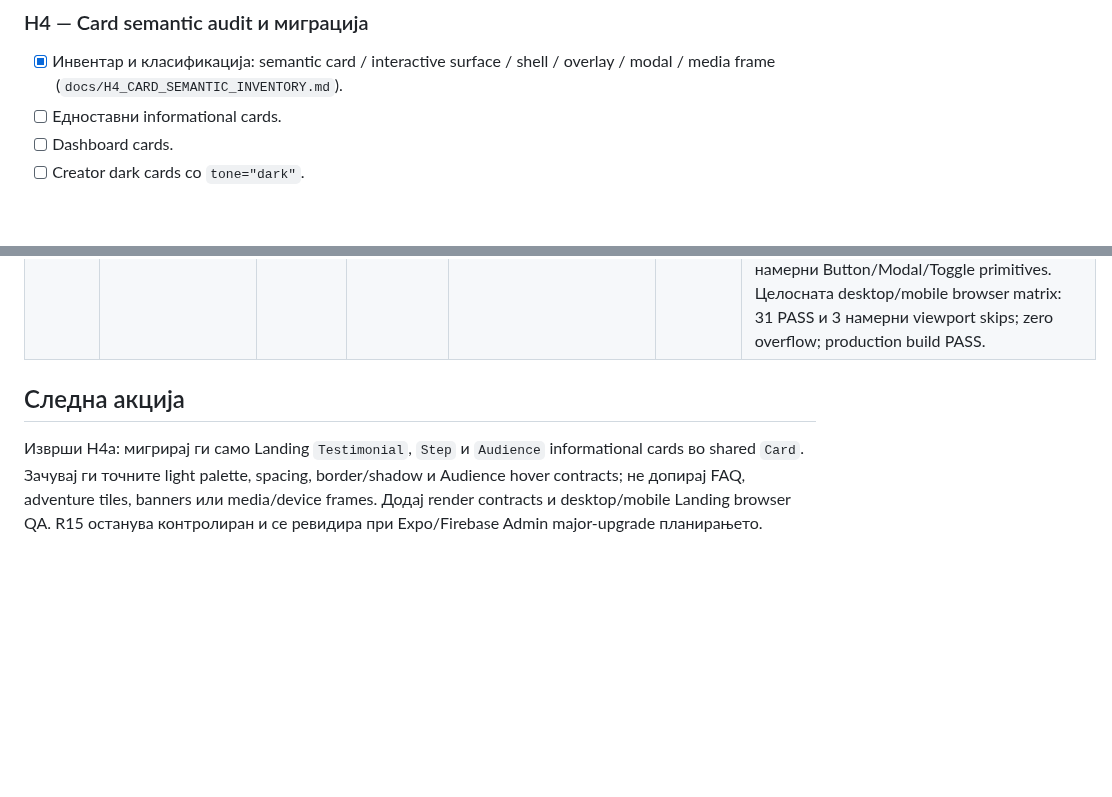
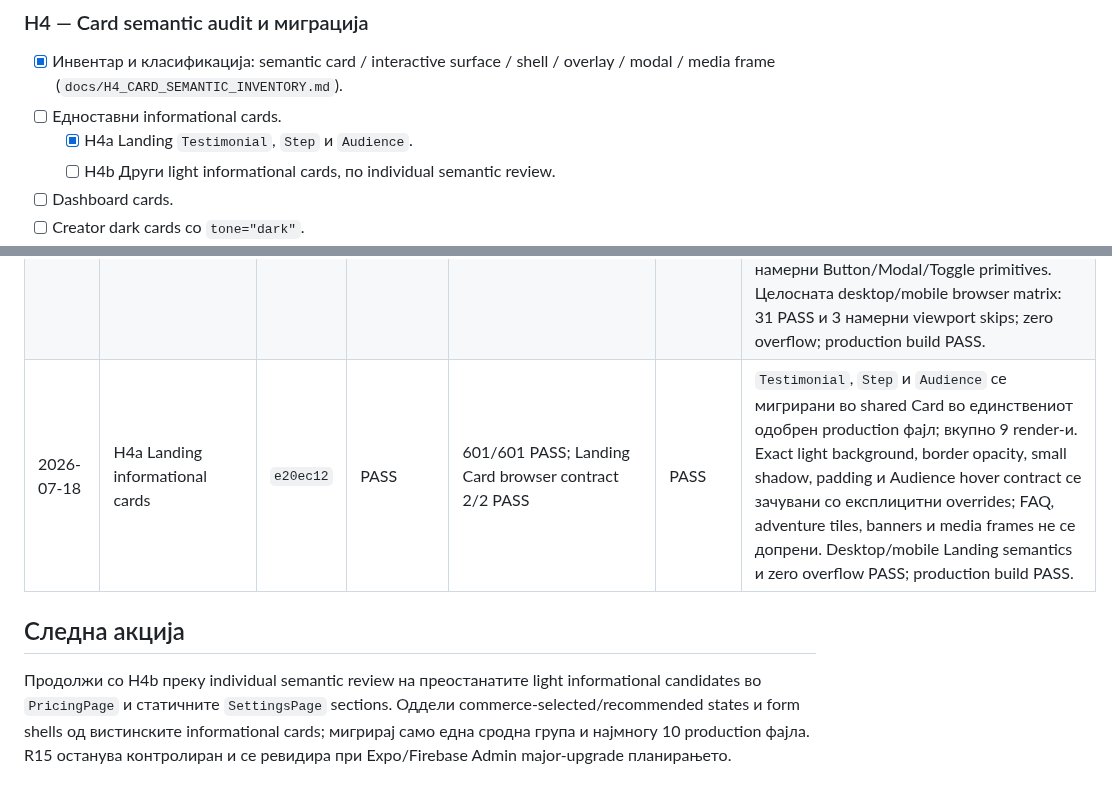
Before and after one commit to igorbogdanoski/ActionBountMKD-Pro, a Markdown page: docs/HARDENING_EXECUTION_LEDGER.md, 2 parts joined by grey strips. GitHub-like rendering; blank space fills up the shorter version.

Commit message:
docs(hardening): record H4a card evidence

```diff
--- a/docs/HARDENING_EXECUTION_LEDGER.md
+++ b/docs/HARDENING_EXECUTION_LEDGER.md
@@ -129,6 +129,8 @@ Batch-от е затворен само кога:
 
 - [x] Инвентар и класификација: semantic card / interactive surface / shell / overlay / modal / media frame (`docs/H4_CARD_SEMANTIC_INVENTORY.md`).
 - [ ] Едноставни informational cards.
+  - [x] H4a Landing `Testimonial`, `Step` и `Audience`.
+  - [ ] H4b Други light informational cards, по individual semantic review.
 - [ ] Dashboard cards.
 - [ ] Creator dark cards со `tone="dark"`.
 - [ ] Player/session surfaces, последни.
@@ -232,7 +234,8 @@ Batch-от е затворен само кога:
 | 2026-07-18 | H3g-1 AI modal + ClassGroups alert remediation | `8f672a3` | PASS | 598/598 PASS; 9 focused AI/group contracts | PASS | Двата GenerateQuestModal controls се мигрирани со shared loading/disabled semantics и live error alert. ClassGroups native blocking alert е заменет со тестиран in-app certificate notice; empty cohort не повикува PDF download. Desktop/mobile ClassGroups regression 2/2 PASS; production build PASS. Audit: нула native alerts/confirms и 22 raw non-primitive controls — 7 MathRichEditor + 15 LandingPage. |
 | 2026-07-18 | H3g-2 MathRichEditor toolbar/popover controls | `34dfce9` | PASS | 601/601 PASS; 3 dedicated editor contracts | PASS | Сите 7 toolbar/popover control категории се мигрирани. Bold/italic/math actions имаат precise labels; symbols и preview имаат expanded/controls semantics; dynamic symbols се именувани по визуелен знак и LaTeX insert. Новите тестови го заклучуваат selection wrapping, textarea focus/cursor restoration, symbol insertion и preview visibility. Desktop/mobile creator lifecycle 2/2 PASS со zero overflow; production build PASS. Audit: само 15 raw non-primitive controls во LandingPage. |
 | 2026-07-18 | H3g-3/H3g-4 LandingPage + Button completion audit | `4275cad` | PASS | 601/601 PASS; Landing semantics 2/2 PASS | PASS | Сите 15 LandingPage navigation/CTA/language/FAQ controls се мигрирани со зачувана coral marketing, dark custom и white secondary хиерархија. Language state користи `aria-pressed`; FAQ користи `aria-expanded`/`aria-controls`. Финалниот production audit потврди нула raw application controls и нула native alerts/confirms; остануваат само трите намерни Button/Modal/Toggle primitives. Целосната desktop/mobile browser matrix: 31 PASS и 3 намерни viewport skips; zero overflow; production build PASS. |
+| 2026-07-18 | H4a Landing informational cards | `e20ec12` | PASS | 601/601 PASS; Landing Card browser contract 2/2 PASS | PASS | `Testimonial`, `Step` и `Audience` се мигрирани во shared Card во единствениот одобрен production фајл; вкупно 9 render-и. Exact light background, border opacity, small shadow, padding и Audience hover contract се зачувани со експлицитни overrides; FAQ, adventure tiles, banners и media frames не се допрени. Desktop/mobile Landing semantics и zero overflow PASS; production build PASS. |
 
 ## Следна акција
 
-Изврши H4a: мигрирај ги само Landing `Testimonial`, `Step` и `Audience` informational cards во shared `Card`. Зачувај ги точните light palette, spacing, border/shadow и Audience hover contracts; не допирај FAQ, adventure tiles, banners или media/device frames. Додај render contracts и desktop/mobile Landing browser QA. R15 останува контролиран и се ревидира при Expo/Firebase Admin major-upgrade планирањето.
+Продолжи со H4b преку individual semantic review на преостанатите light informational candidates во `PricingPage` и статичните `SettingsPage` sections. Оддели commerce-selected/recommended states и form shells од вистинските informational cards; мигрирај само една сродна група и најмногу 10 production фајла. R15 останува контролиран и се ревидира при Expo/Firebase Admin major-upgrade планирањето.
```
